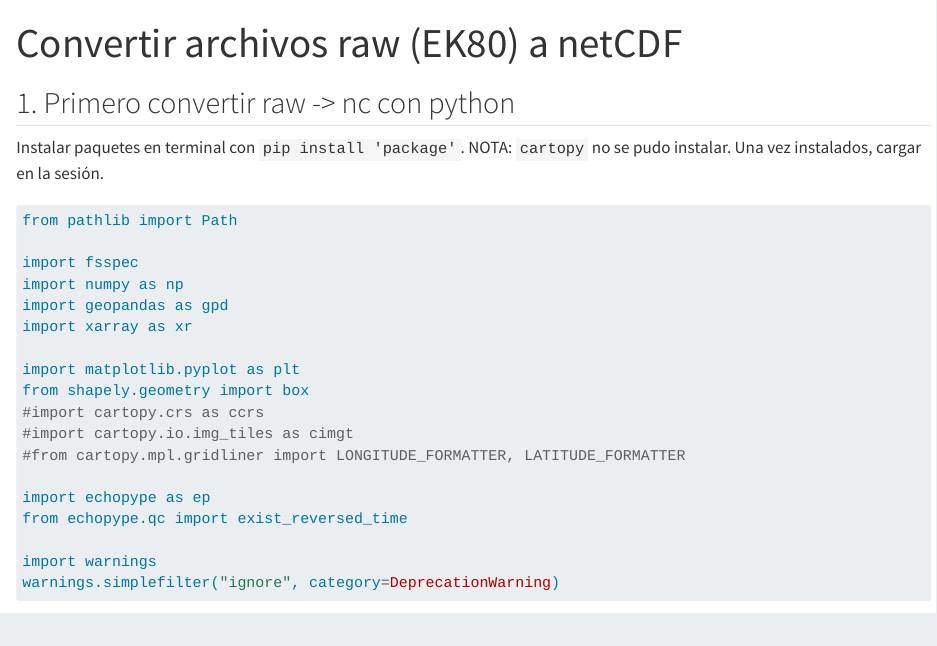
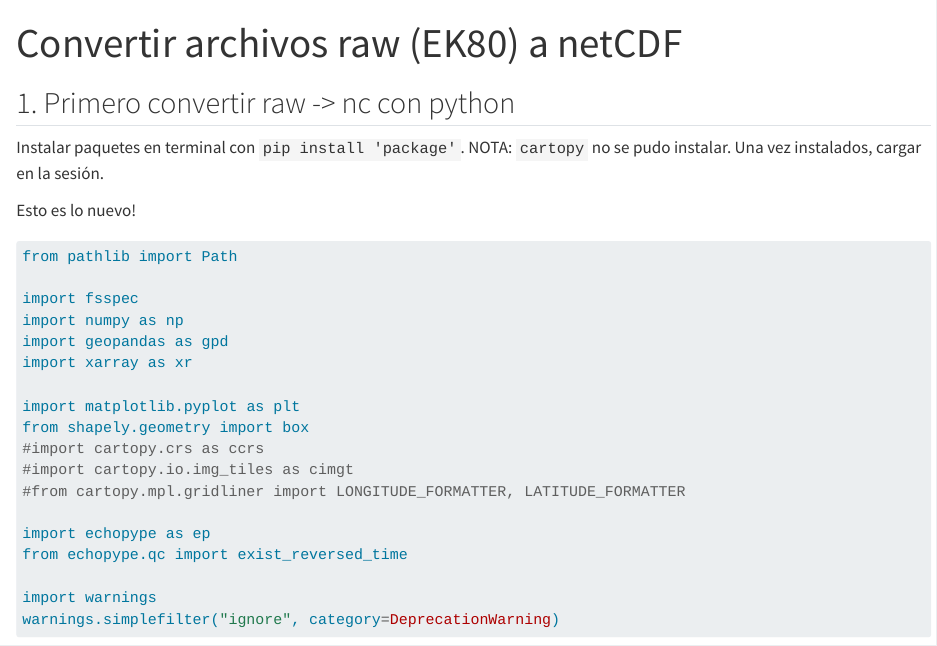
Before and after one commit to Intercoonecta/proy3-acustica, a Quarto document (convertir_raw2nc.qmd): the page in a window 1100 px wide, from its top. Rendered offline with R 4.5, knitr and Pandoc in place of Quarto, with nearby package versions; some code elsewhere in the file could not run offline.

Commit message:
Esto es una prueba

````diff
--- a/convertir_raw2nc.qmd
+++ b/convertir_raw2nc.qmd
@@ -7,6 +7,8 @@ editor: visual
 ## 1. Primero convertir raw -\> nc con python
 
 Instalar paquetes en terminal con `pip install 'package'`. NOTA: `cartopy` no se pudo instalar. Una vez instalados, cargar en la sesión.
+
+Esto es lo nuevo!
 
 ```{python}
 from pathlib import Path
````
